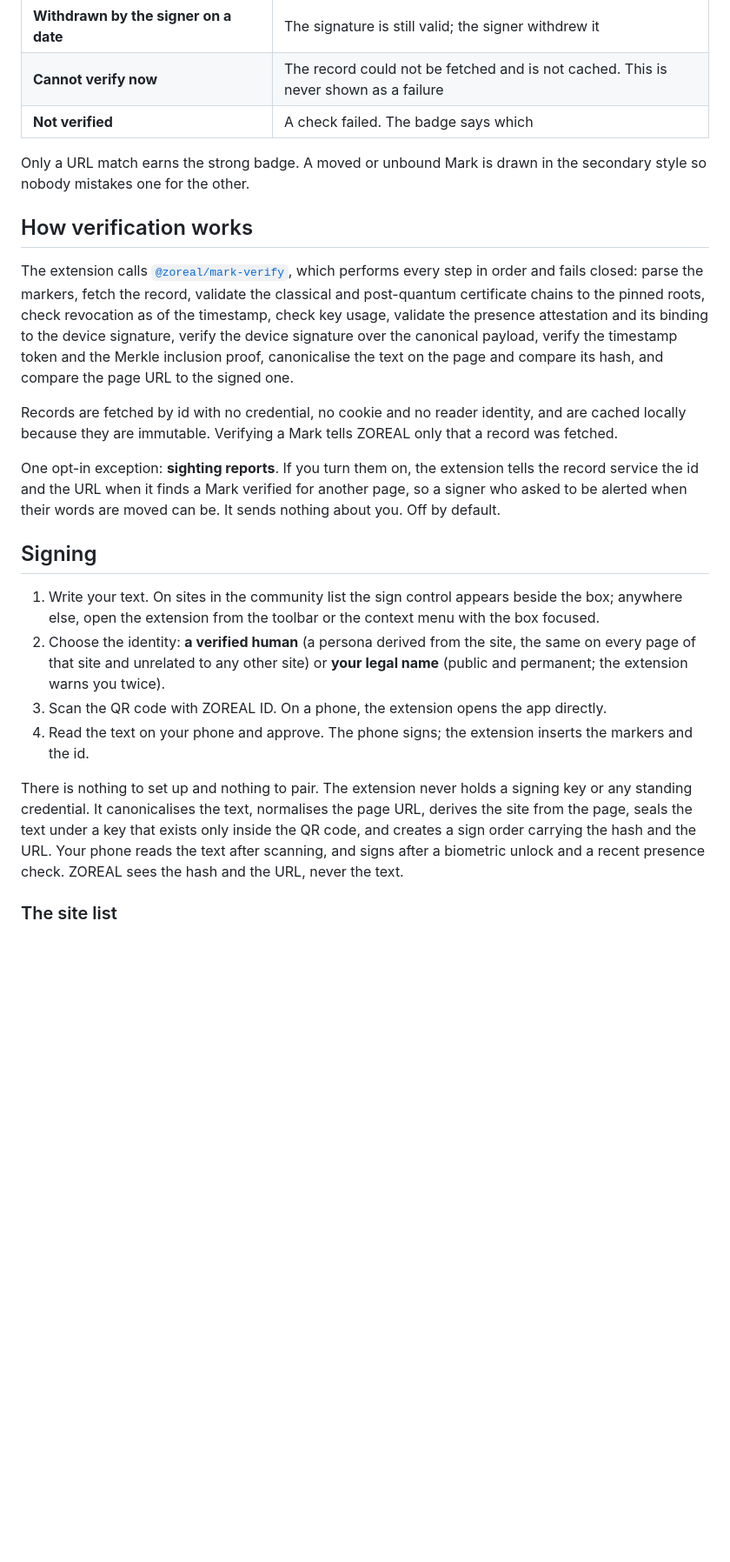
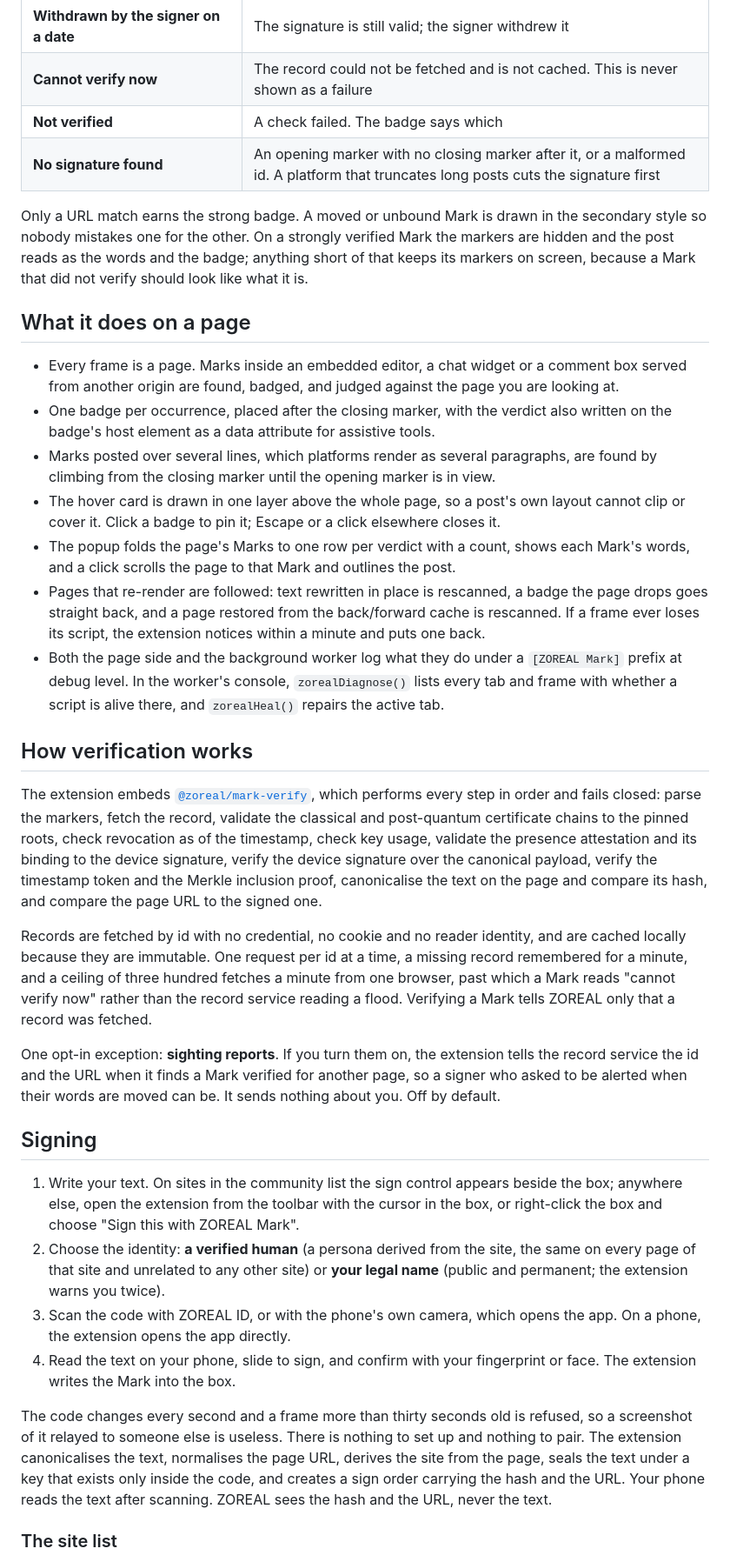
Before and after one commit to Bynn-Intelligence/zoreal-mark-chrome, a Markdown page: README.md, the part around one of its changes. Shown at 87% size. GitHub-like rendering; blank space fills up the shorter version.

```diff
--- a/README.md
+++ b/README.md
@@ -54,13 +67,38 @@ or anything about the platform account that posted it.
 | **Withdrawn by the signer on a date** | The signature is still valid; the signer withdrew it |
 | **Cannot verify now** | The record could not be fetched and is not cached. This is never shown as a failure |
 | **Not verified** | A check failed. The badge says which |
+| **No signature found** | An opening marker with no closing marker after it, or a malformed id. A platform that truncates long posts cuts the signature first |
 
 Only a URL match earns the strong badge. A moved or unbound Mark is drawn in the
-secondary style so nobody mistakes one for the other.
+secondary style so nobody mistakes one for the other. On a strongly verified Mark the
+markers are hidden and the post reads as the words and the badge; anything short of that
+keeps its markers on screen, because a Mark that did not verify should look like what it
+is.
+
+## What it does on a page
+
+- Every frame is a page. Marks inside an embedded editor, a chat widget or a comment box
+  served from another origin are found, badged, and judged against the page you are
+  looking at.
+- One badge per occurrence, placed after the closing marker, with the verdict also
+  written on the badge's host element as a data attribute for assistive tools.
+- Marks posted over several lines, which platforms render as several paragraphs, are
+  found by climbing from the closing marker until the opening marker is in view.
+- The hover card is drawn in one layer above the whole page, so a post's own layout
+  cannot clip or cover it. Click a badge to pin it; Escape or a click elsewhere closes it.
+- The popup folds the page's Marks to one row per verdict with a count, shows each Mark's
+  words, and a click scrolls the page to that Mark and outlines the post.
+- Pages that re-render are followed: text rewritten in place is rescanned, a badge the
+  page drops goes straight back, and a page restored from the back/forward cache is
+  rescanned. If a frame ever loses its script, the extension notices within a minute and
+  puts one back.
+- Both the page side and the background worker log what they do under a `[ZOREAL Mark]`
+  prefix at debug level. In the worker's console, `zorealDiagnose()` lists every tab and
+  frame with whether a script is alive there, and `zorealHeal()` repairs the active tab.
 
 ## How verification works
 
-The extension calls [`@zoreal/mark-verify`](https://github.com/Bynn-Intelligence/zoreal-mark-verify),
+The extension embeds [`@zoreal/mark-verify`](https://github.com/Bynn-Intelligence/zoreal-mark-verify),
 which performs every step in order and fails closed: parse the markers, fetch the record,
 validate the classical and post-quantum certificate chains to the pinned roots, check
 revocation as of the timestamp, check key usage, validate the presence attestation and
@@ -69,8 +107,10 @@ payload, verify the timestamp token and the Merkle inclusion proof, canonicalise
 on the page and compare its hash, and compare the page URL to the signed one.
 
 Records are fetched by id with no credential, no cookie and no reader identity, and are
-cached locally because they are immutable. Verifying a Mark tells ZOREAL only that a
-record was fetched.
+cached locally because they are immutable. One request per id at a time, a missing record
+remembered for a minute, and a ceiling of three hundred fetches a minute from one
+browser, past which a Mark reads "cannot verify now" rather than the record service
+reading a flood. Verifying a Mark tells ZOREAL only that a record was fetched.
 
 One opt-in exception: **sighting reports**. If you turn them on, the extension tells the
 record service the id and the URL when it finds a Mark verified for another page, so a
@@ -80,21 +120,22 @@ you. Off by default.
 ## Signing
 
 1. Write your text. On sites in the community list the sign control appears beside the
-   box; anywhere else, open the extension from the toolbar or the context menu with the
-   box focused.
+   box; anywhere else, open the extension from the toolbar with the cursor in the box, or
+   right-click the box and choose "Sign this with ZOREAL Mark".
 2. Choose the identity: **a verified human** (a persona derived from the site, the same
    on every page of that site and unrelated to any other site) or **your legal name**
    (public and permanent; the extension warns you twice).
-3. Scan the QR code with ZOREAL ID. On a phone, the extension opens the app directly.
-4. Read the text on your phone and approve. The phone signs; the extension inserts the
-   markers and the id.
+3. Scan the code with ZOREAL ID, or with the phone's own camera, which opens the app. On a
+   phone, the extension opens the app directly.
+4. Read the text on your phone, slide to sign, and confirm with your fingerprint or face.
+   The extension writes the Mark into the box.
 
-There is nothing to set up and nothing to pair. The extension never holds a signing key or
-any standing credential. It canonicalises the text, normalises the page URL, derives the
-site from the page, seals the text under a key that exists only inside the QR code, and
+The code changes every second and a frame more than thirty seconds old is refused, so a
+screenshot of it relayed to someone else is useless. There is nothing to set up and
+nothing to pair. The extension canonicalises the text, normalises the page URL, derives
+the site from the page, seals the text under a key that exists only inside the code, and
 creates a sign order carrying the hash and the URL. Your phone reads the text after
-scanning, and signs after a biometric unlock and a recent presence check. ZOREAL sees the
-hash and the URL, never the text.
+scanning. ZOREAL sees the hash and the URL, never the text.
 
 ### The site list
 
```
Also changed, not shown: other parts of README.md (+64 -35 lines).
